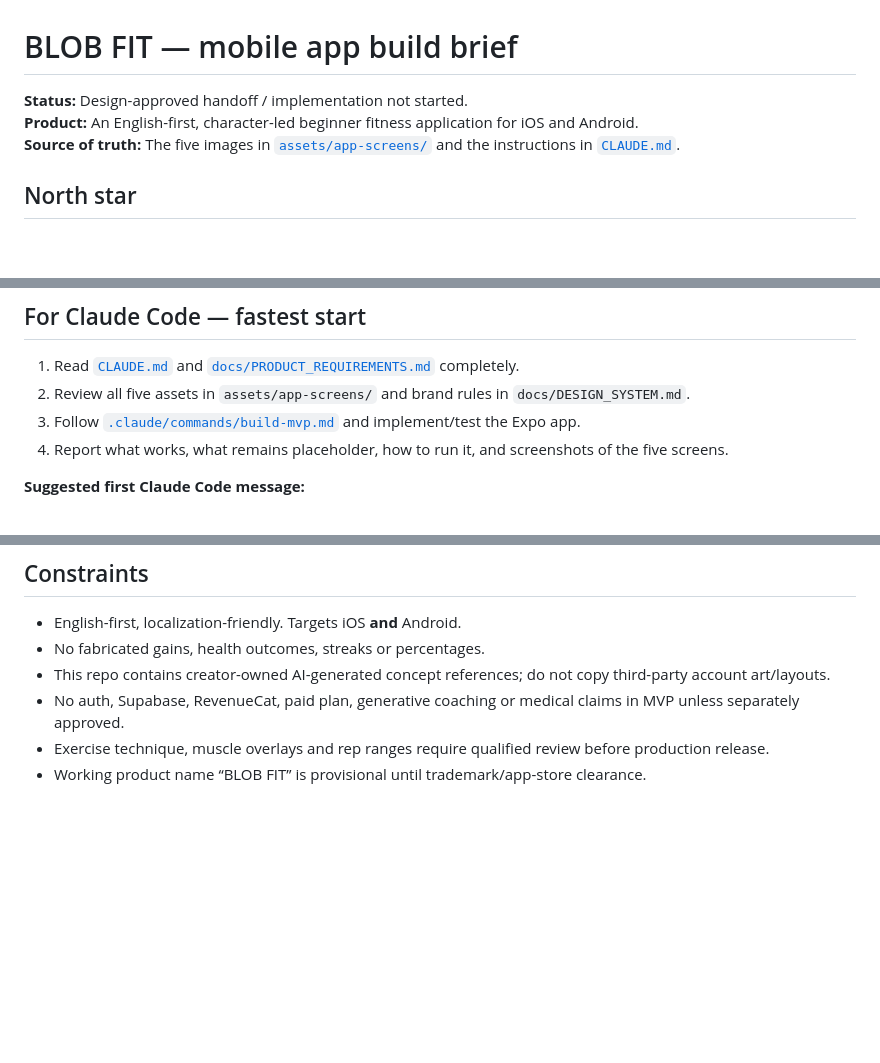
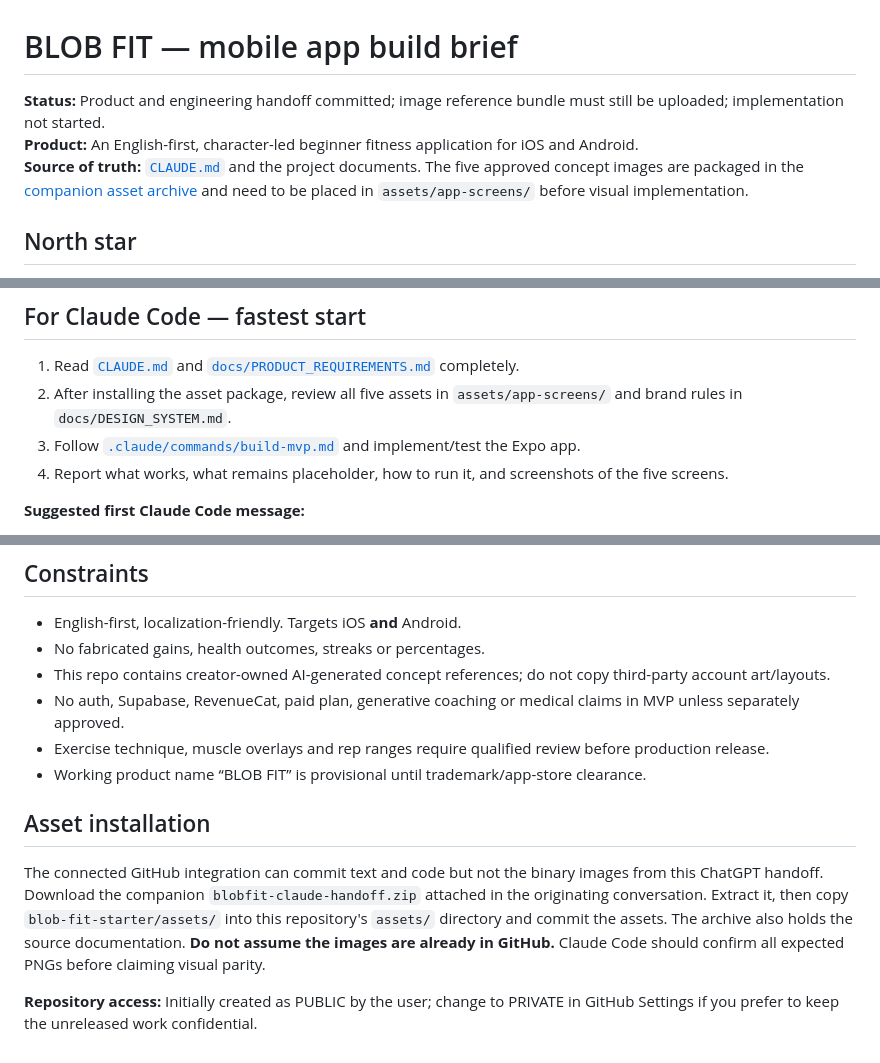
Before and after one commit to onderhalis/blobfit, a Markdown page: README.md, 3 parts joined by grey strips. Drawn GitHub-style; blank space fills up the shorter version.

Commit message:
docs: clarify image asset installation and handoff status

```diff
--- a/README.md
+++ b/README.md
@@ -1,8 +1,8 @@
 # BLOB FIT — mobile app build brief
 
-**Status:** Design-approved handoff / implementation not started.
+**Status:** Product and engineering handoff committed; image reference bundle must still be uploaded; implementation not started.
 **Product:** An English-first, character-led beginner fitness application for iOS and Android.
-**Source of truth:** The five images in [`assets/app-screens/`](assets/app-screens/) and the instructions in [`CLAUDE.md`](CLAUDE.md).
+**Source of truth:** [`CLAUDE.md`](CLAUDE.md) and the project documents. The five approved concept images are packaged in the [companion asset archive](#asset-installation) and need to be placed in `assets/app-screens/` before visual implementation.
 
 ## North star
 
@@ -23,7 +23,7 @@ Blob is the **same original warm-white, black-shorts mascot** audiences followed
 ## For Claude Code — fastest start
 
 1. Read [`CLAUDE.md`](CLAUDE.md) and [`docs/PRODUCT_REQUIREMENTS.md`](docs/PRODUCT_REQUIREMENTS.md) completely.
-2. Review all five assets in `assets/app-screens/` and brand rules in `docs/DESIGN_SYSTEM.md`.
+2. After installing the asset package, review all five assets in `assets/app-screens/` and brand rules in `docs/DESIGN_SYSTEM.md`.
 3. Follow [`.claude/commands/build-mvp.md`](.claude/commands/build-mvp.md) and implement/test the Expo app.
 4. Report what works, what remains placeholder, how to run it, and screenshots of the five screens.
 
@@ -52,3 +52,8 @@ Blob is the **same original warm-white, black-shorts mascot** audiences followed
 - No auth, Supabase, RevenueCat, paid plan, generative coaching or medical claims in MVP unless separately approved.
 - Exercise technique, muscle overlays and rep ranges require qualified review before production release.
 - Working product name “BLOB FIT” is provisional until trademark/app-store clearance.
+## Asset installation
+
+The connected GitHub integration can commit text and code but not the binary images from this ChatGPT handoff. Download the companion `blobfit-claude-handoff.zip` attached in the originating conversation. Extract it, then copy `blob-fit-starter/assets/` into this repository's `assets/` directory and commit the assets. The archive also holds the source documentation. **Do not assume the images are already in GitHub.** Claude Code should confirm all expected PNGs before claiming visual parity.
+
+**Repository access:** Initially created as PUBLIC by the user; change to PRIVATE in GitHub Settings if you prefer to keep the unreleased work confidential.
```
